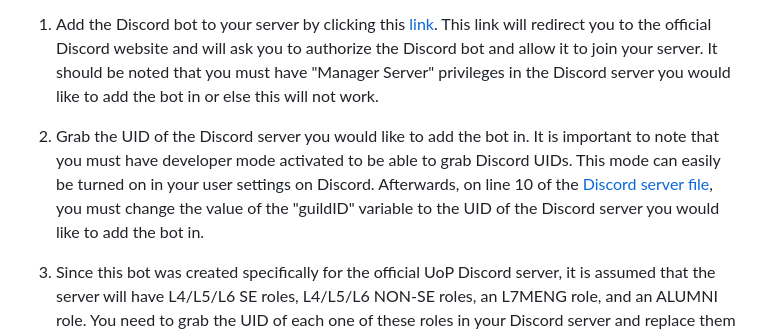
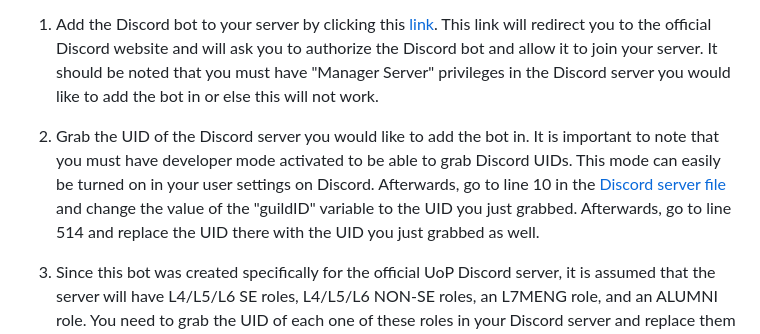
Before and after one commit to ak292/discord-management-bot, a Markdown page: README.md, the part around the change. Drawn GitHub-style.

```diff
--- a/README.md
+++ b/README.md
@@ -17,7 +17,7 @@
 
 1. Add the Discord bot to your server by clicking this <a href="https://discord.com/api/oauth2/authorize?client_id=1034879663111147570&permissions=8&scope=bot%20applications.commands" target="_blank">link</a>. This link will redirect you to the official Discord website and will ask you to authorize the Discord bot and allow it to join your server. It should be noted that you must have "Manager Server" privileges in the Discord server you would like to add the bot in or else this will not work.
 
-2. Grab the UID of the Discord server you would like to add the bot in. It is important to note that you must have developer mode activated to be able to grab Discord UIDs. This mode can easily be turned on in your user settings on Discord. Afterwards, on line 10 of the [Discord server file](https://github.com/ak292/discord-management-bot/blob/main/discordServer.js), you must change the value of the "guildID" variable to the UID of the Discord server you would like to add the bot in.
+2. Grab the UID of the Discord server you would like to add the bot in. It is important to note that you must have developer mode activated to be able to grab Discord UIDs. This mode can easily be turned on in your user settings on Discord. Afterwards, go to line 10 in the [Discord server file](https://github.com/ak292/discord-management-bot/blob/main/discordServer.js) and change the value of the "guildID" variable to the UID you just grabbed. Afterwards, go to line 514 and replace the UID there with the UID you just grabbed as well.
 
 3. Since this bot was created specifically for the official UoP Discord server, it is assumed that the server will have L4/L5/L6 SE roles, L4/L5/L6 NON-SE roles, an L7MENG role, and an ALUMNI role. You need to grab the UID of each one of these roles in your Discord server and replace them accordingly in the "roles" object that can be found at line 116 of the [Discord server file](https://github.com/ak292/discord-management-bot/blob/main/discordServer.js). To grab the UID of a role in your Discord server, simply go to "Server Settings", then click "Roles", then right click on the role you want to copy and click "Copy ID".
 
```
